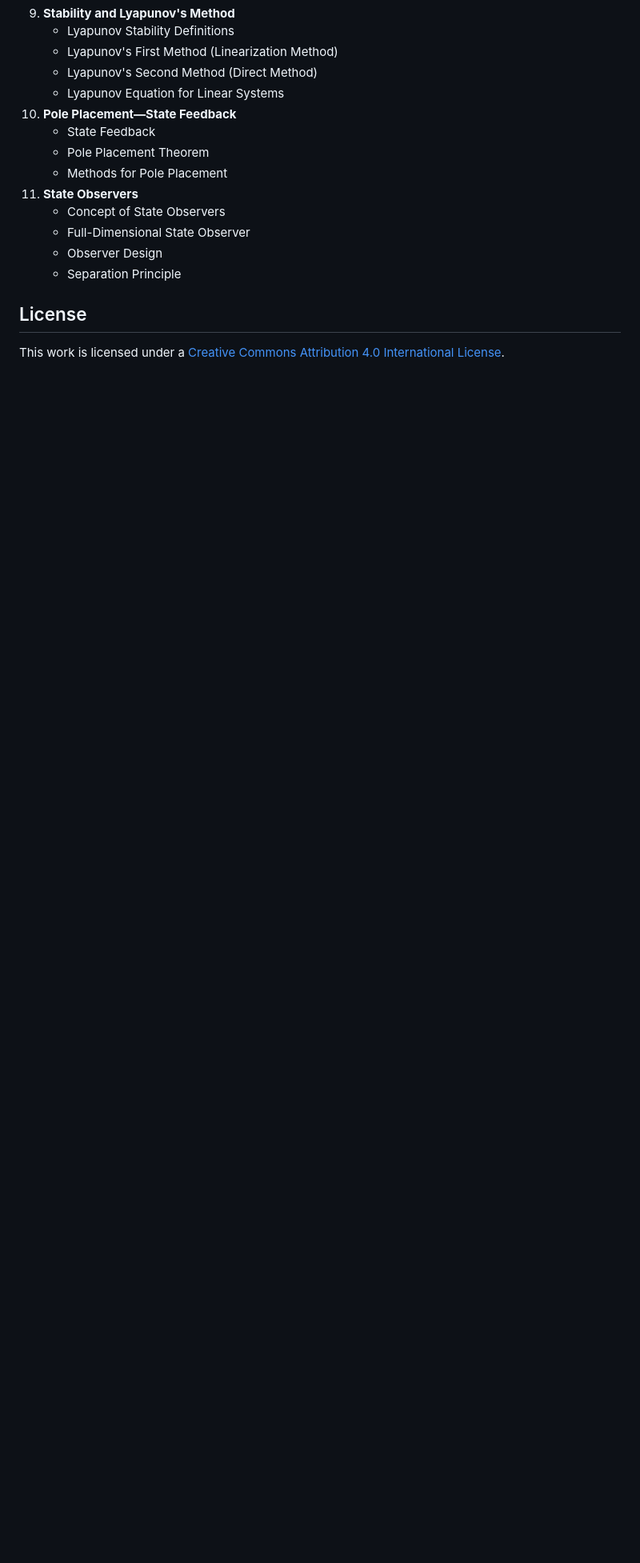
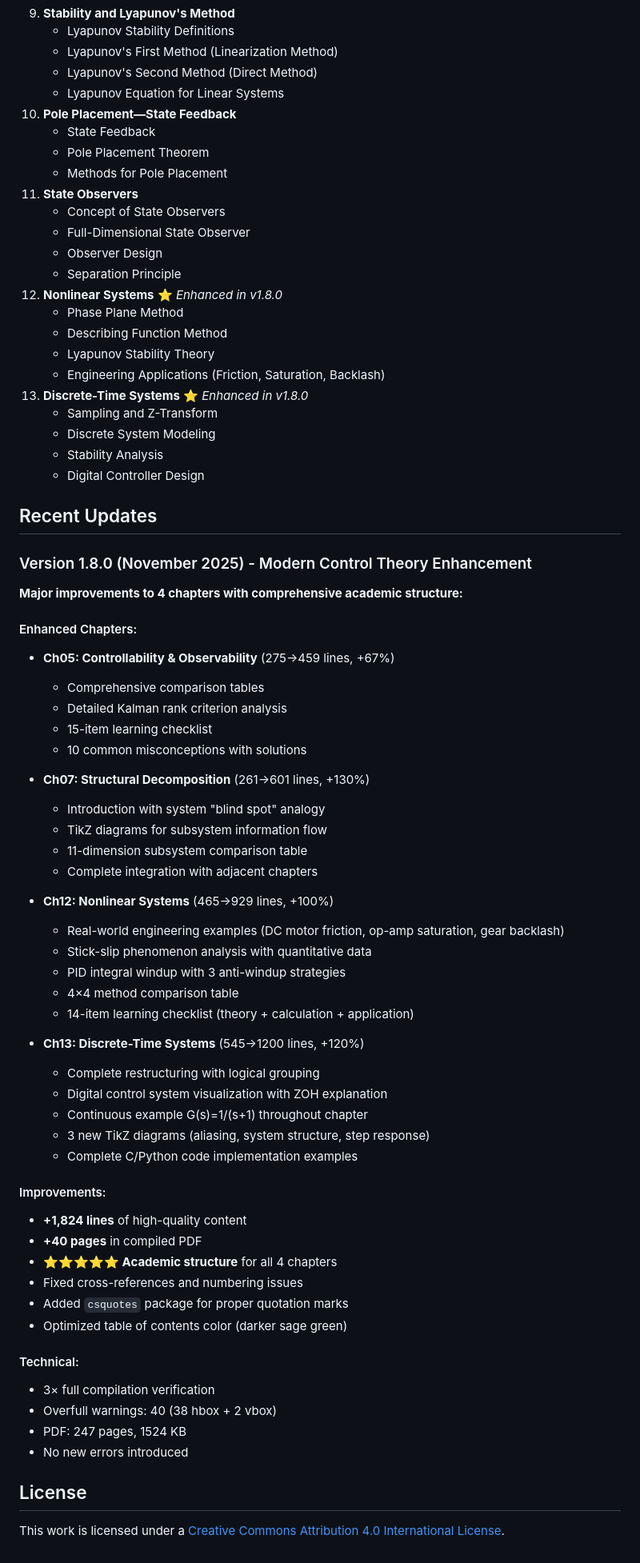
Before and after one commit to Tinnci/Control-Theory, a Markdown page: README.md, the part around the change. Shown at 80% size. Drawn GitHub-style; blank space fills up the shorter version.

```diff
--- a/README.md
+++ b/README.md
@@ -125,6 +125,63 @@ This repository contains notes on Control Theory, covering both classical and mo
     *   Full-Dimensional State Observer
     *   Observer Design
     *   Separation Principle
+12. **Nonlinear Systems** ⭐ *Enhanced in v1.8.0*
+    *   Phase Plane Method
+    *   Describing Function Method
+    *   Lyapunov Stability Theory
+    *   Engineering Applications (Friction, Saturation, Backlash)
+13. **Discrete-Time Systems** ⭐ *Enhanced in v1.8.0*
+    *   Sampling and Z-Transform
+    *   Discrete System Modeling
+    *   Stability Analysis
+    *   Digital Controller Design
+
+## Recent Updates
+
+### Version 1.8.0 (November 2025) - Modern Control Theory Enhancement
+
+**Major improvements to 4 chapters with comprehensive academic structure:**
+
+#### Enhanced Chapters:
+- **Ch05: Controllability & Observability** (275→459 lines, +67%)
+  - Comprehensive comparison tables
+  - Detailed Kalman rank criterion analysis
+  - 15-item learning checklist
+  - 10 common misconceptions with solutions
+
+- **Ch07: Structural Decomposition** (261→601 lines, +130%)
+  - Introduction with system "blind spot" analogy
+  - TikZ diagrams for subsystem information flow
+  - 11-dimension subsystem comparison table
+  - Complete integration with adjacent chapters
+
+- **Ch12: Nonlinear Systems** (465→929 lines, +100%)
+  - Real-world engineering examples (DC motor friction, op-amp saturation, gear backlash)
+  - Stick-slip phenomenon analysis with quantitative data
+  - PID integral windup with 3 anti-windup strategies
+  - 4×4 method comparison table
+  - 14-item learning checklist (theory + calculation + application)
+
+- **Ch13: Discrete-Time Systems** (545→1200 lines, +120%)
+  - Complete restructuring with logical grouping
+  - Digital control system visualization with ZOH explanation
+  - Continuous example G(s)=1/(s+1) throughout chapter
+  - 3 new TikZ diagrams (aliasing, system structure, step response)
+  - Complete C/Python code implementation examples
+
+#### Improvements:
+- **+1,824 lines** of high-quality content
+- **+40 pages** in compiled PDF
+- **⭐⭐⭐⭐⭐ Academic structure** for all 4 chapters
+- Fixed cross-references and numbering issues
+- Added `csquotes` package for proper quotation marks
+- Optimized table of contents color (darker sage green)
+
+#### Technical:
+- 3× full compilation verification
+- Overfull warnings: 40 (38 hbox + 2 vbox)
+- PDF: 247 pages, 1524 KB
+- No new errors introduced
 
 ## License
 
```
Also changed, not shown: README.zh-CN.md (+61 -0 lines).
